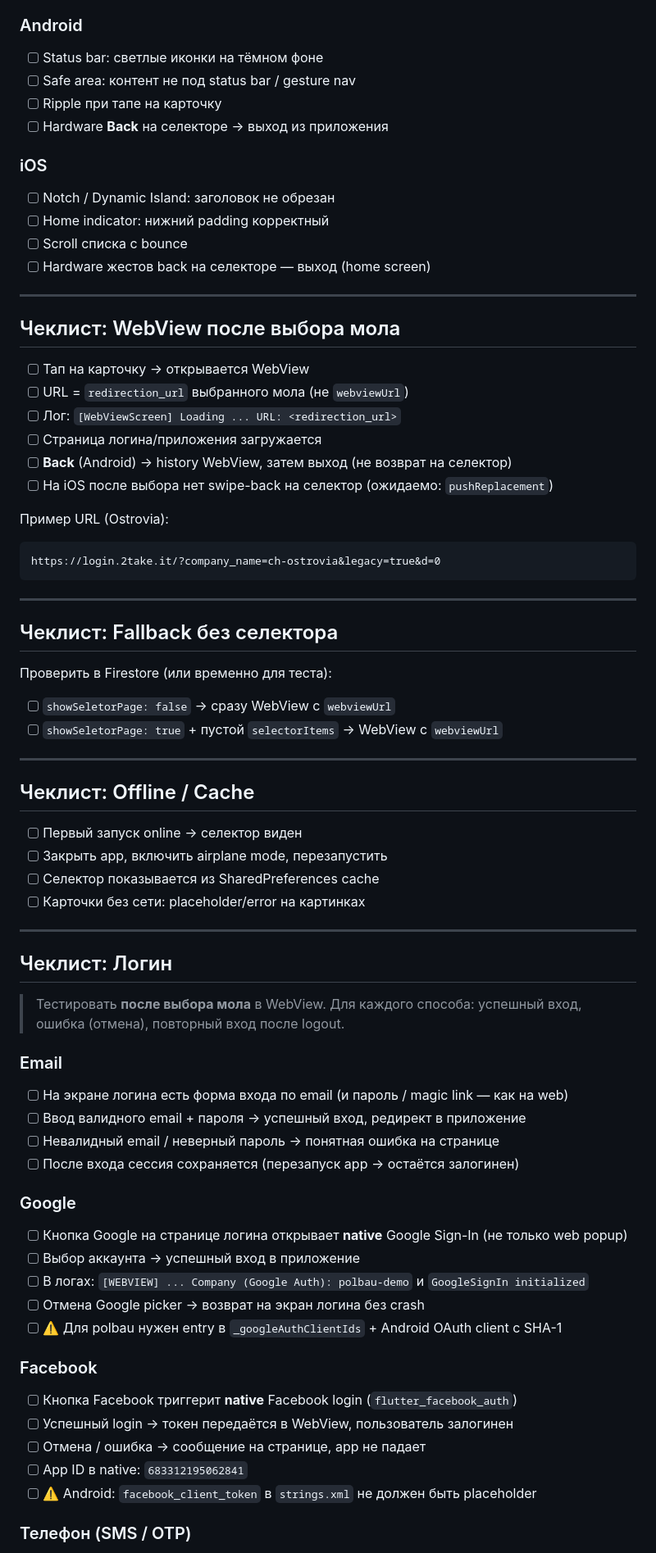
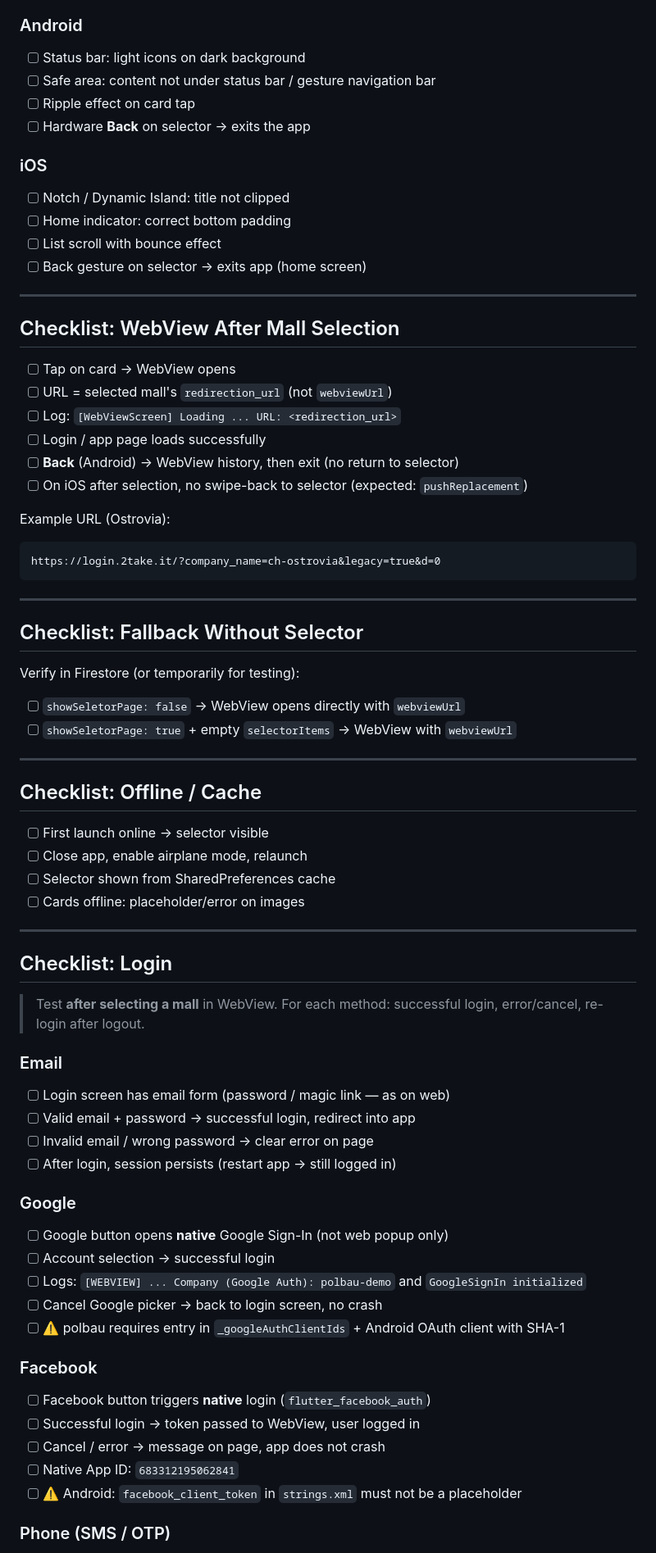
Before and after one commit to ZhivotenkoAlex/sw-flutter, a Markdown page: docs/POLBAU_DEMO_TESTING.md, the part around one of its changes. Shown at 82% size. Rendered like a GitHub page.

Commit message:
fix: fixed polbau checklist

````diff
--- a/docs/POLBAU_DEMO_TESTING.md
+++ b/docs/POLBAU_DEMO_TESTING.md
@@ -84,30 +84,30 @@ flutter build ios --flavor polbauDemo --dart-define=FLAVOR=polbauDemo --simulato
 
 ### Android
 
-- [ ] Status bar: светлые иконки на тёмном фоне
-- [ ] Safe area: контент не под status bar / gesture nav
-- [ ] Ripple при тапе на карточку
-- [ ] Hardware **Back** на селекторе → выход из приложения
+- [ ] Status bar: light icons on dark background
+- [ ] Safe area: content not under status bar / gesture navigation bar
+- [ ] Ripple effect on card tap
+- [ ] Hardware **Back** on selector → exits the app
 
 ### iOS
 
-- [ ] Notch / Dynamic Island: заголовок не обрезан
-- [ ] Home indicator: нижний padding корректный
-- [ ] Scroll списка с bounce
-- [ ] Hardware жестов back на селекторе — выход (home screen)
+- [ ] Notch / Dynamic Island: title not clipped
+- [ ] Home indicator: correct bottom padding
+- [ ] List scroll with bounce effect
+- [ ] Back gesture on selector → exits app (home screen)
 
 ---
 
-## Чеклист: WebView после выбора мола
+## Checklist: WebView After Mall Selection
 
-- [ ] Тап на карточку → открывается WebView
-- [ ] URL = `redirection_url` выбранного мола (не `webviewUrl`)
-- [ ] Лог: `[WebViewScreen] Loading ... URL: <redirection_url>`
-- [ ] Страница логина/приложения загружается
-- [ ] **Back** (Android) → history WebView, затем выход (не возврат на селектор)
-- [ ] На iOS после выбора нет swipe-back на селектор (ожидаемо: `pushReplacement`)
+- [ ] Tap on card → WebView opens
+- [ ] URL = selected mall's `redirection_url` (not `webviewUrl`)
+- [ ] Log: `[WebViewScreen] Loading ... URL: <redirection_url>`
+- [ ] Login / app page loads successfully
+- [ ] **Back** (Android) → WebView history, then exit (no return to selector)
+- [ ] On iOS after selection, no swipe-back to selector (expected: `pushReplacement`)
 
-Пример URL (Ostrovia):
+Example URL (Ostrovia):
 
 ```
 https://login.2take.it/?company_name=ch-ostrovia&legacy=true&d=0
@@ -115,50 +115,50 @@ https://login.2take.it/?company_name=ch-ostrovia&legacy=true&d=0
 
 ---
 
-## Чеклист: Fallback без селектора
+## Checklist: Fallback Without Selector
 
-Проверить в Firestore (или временно для теста):
+Verify in Firestore (or temporarily for testing):
 
-- [ ] `showSeletorPage: false` → сразу WebView с `webviewUrl`
-- [ ] `showSeletorPage: true` + пустой `selectorItems` → WebView с `webviewUrl`
+- [ ] `showSeletorPage: false` → WebView opens directly with `webviewUrl`
+- [ ] `showSeletorPage: true` + empty `selectorItems` → WebView with `webviewUrl`
 
 ---
 
-## Чеклист: Offline / Cache
+## Checklist: Offline / Cache
 
-- [ ] Первый запуск online → селектор виден
-- [ ] Закрыть app, включить airplane mode, перезапустить
-- [ ] Селектор показывается из SharedPreferences cache
-- [ ] Карточки без сети: placeholder/error на картинках
+- [ ] First launch online → selector visible
+- [ ] Close app, enable airplane mode, relaunch
+- [ ] Selector shown from SharedPreferences cache
+- [ ] Cards offline: placeholder/error on images
 
 ---
 
-## Чеклист: Логин
+## Checklist: Login
 
-> Тестировать **после выбора мола** в WebView. Для каждого способа: успешный вход, ошибка (отмена), повторный вход после logout.
+> Test **after selecting a mall** in WebView. For each method: successful login, error/cancel, re-login after logout.
 
 ### Email
 
-- [ ] На экране логина есть форма входа по email (и пароль / magic link — как на web)
-- [ ] Ввод валидного email + пароля → успешный вход, редирект в приложение
-- [ ] Невалидный email / неверный пароль → понятная ошибка на странице
-- [ ] После входа сессия сохраняется (перезапуск app → остаётся залогинен)
+- [ ] Login screen has email form (password / magic link — as on web)
+- [ ] Valid email + password → successful login, redirect into app
+- [ ] Invalid email / wrong password → clear error on page
+- [ ] After login, session persists (restart app → still logged in)
 
 ### Google
 
-- [ ] Кнопка Google на странице логина открывает **native** Google Sign-In (не только web popup)
-- [ ] Выбор аккаунта → успешный вход в приложение
-- [ ] В логах: `[WEBVIEW] ... Company (Google Auth): polbau-demo` и `GoogleSignIn initialized`
-- [ ] Отмена Google picker → возврат на экран логина без crash
-- [ ] ⚠️ Для polbau нужен entry в `_googleAuthClientIds` + Android OAuth client с SHA-1
+- [ ] Google button opens **native** Google Sign-In (not web popup only)
+- [ ] Account selection → successful login
+- [ ] Logs: `[WEBVIEW] ... Company (Google Auth): polbau-demo` and `GoogleSignIn initialized`
+- [ ] Cancel Google picker → back to login screen, no crash
+- [ ] ⚠️ polbau requires entry in `_googleAuthClientIds` + Android OAuth client with SHA-1
 
 ### Facebook
 
-- [ ] Кнопка Facebook триггерит **native** Facebook login (`flutter_facebook_auth`)
-- [ ] Успешный login → токен передаётся в WebView, пользователь залогинен
-- [ ] Отмена / ошибка → сообщение на странице, app не падает
-- [ ] App ID в native: `683312195062841`
-- [ ] ⚠️ Android: `facebook_client_token` в `strings.xml` не должен быть placeholder
+- [ ] Facebook button triggers **native** login (`flutter_facebook_auth`)
+- [ ] Successful login → token passed to WebView, user logged in
+- [ ] Cancel / error → message on page, app does not crash
+- [ ] Native App ID: `683312195062841`
+- [ ] ⚠️ Android: `facebook_client_token` in `strings.xml` must not be a placeholder
 
-### Телефон (SMS / OTP)
+### Phone (SMS / OTP)
 
````
Also changed, not shown: other parts of docs/POLBAU_DEMO_TESTING.md (+81 -81 lines).
